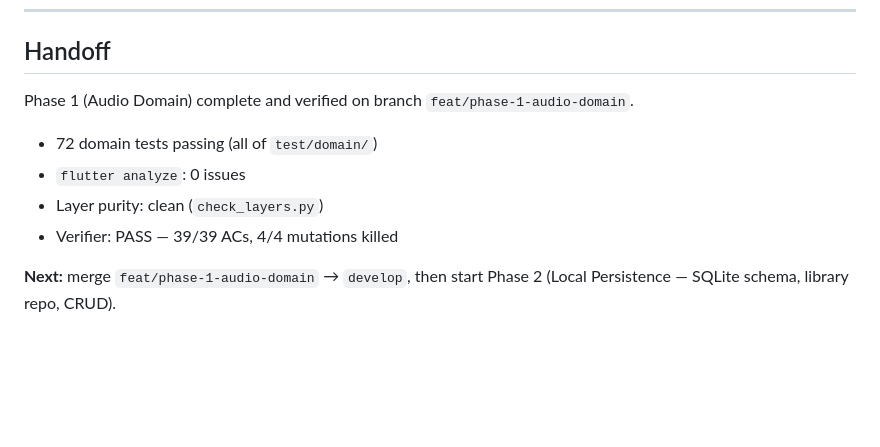
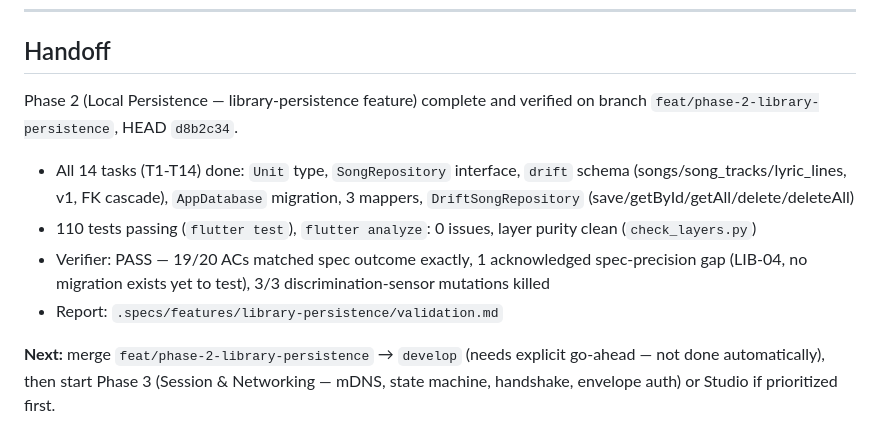
Before and after one commit to LuizEduardo-service/cantae, a Markdown page: .specs/STATE.md, the part around the change. GitHub-like rendering; blank space fills up the shorter version.

Commit message:
docs(specs): record library-persistence verification and handoff

```diff
--- a/.specs/STATE.md
+++ b/.specs/STATE.md
@@ -66,10 +66,10 @@
 
 ## Handoff
 
-Phase 1 (Audio Domain) complete and verified on branch `feat/phase-1-audio-domain`.
-- 72 domain tests passing (all of `test/domain/`)
-- `flutter analyze`: 0 issues
-- Layer purity: clean (`check_layers.py`)
-- Verifier: PASS — 39/39 ACs, 4/4 mutations killed
+Phase 2 (Local Persistence — library-persistence feature) complete and verified on branch `feat/phase-2-library-persistence`, HEAD `d8b2c34`.
+- All 14 tasks (T1-T14) done: `Unit` type, `SongRepository` interface, `drift` schema (songs/song_tracks/lyric_lines, v1, FK cascade), `AppDatabase` migration, 3 mappers, `DriftSongRepository` (save/getById/getAll/delete/deleteAll)
+- 110 tests passing (`flutter test`), `flutter analyze`: 0 issues, layer purity clean (`check_layers.py`)
+- Verifier: PASS — 19/20 ACs matched spec outcome exactly, 1 acknowledged spec-precision gap (LIB-04, no migration exists yet to test), 3/3 discrimination-sensor mutations killed
+- Report: `.specs/features/library-persistence/validation.md`
 
-**Next:** merge `feat/phase-1-audio-domain` → `develop`, then start Phase 2 (Local Persistence — SQLite schema, library repo, CRUD).
+**Next:** merge `feat/phase-2-library-persistence` → `develop` (needs explicit go-ahead — not done automatically), then start Phase 3 (Session & Networking — mDNS, state machine, handshake, envelope auth) or Studio if prioritized first.
```
Also changed, not shown: 1 other file.
